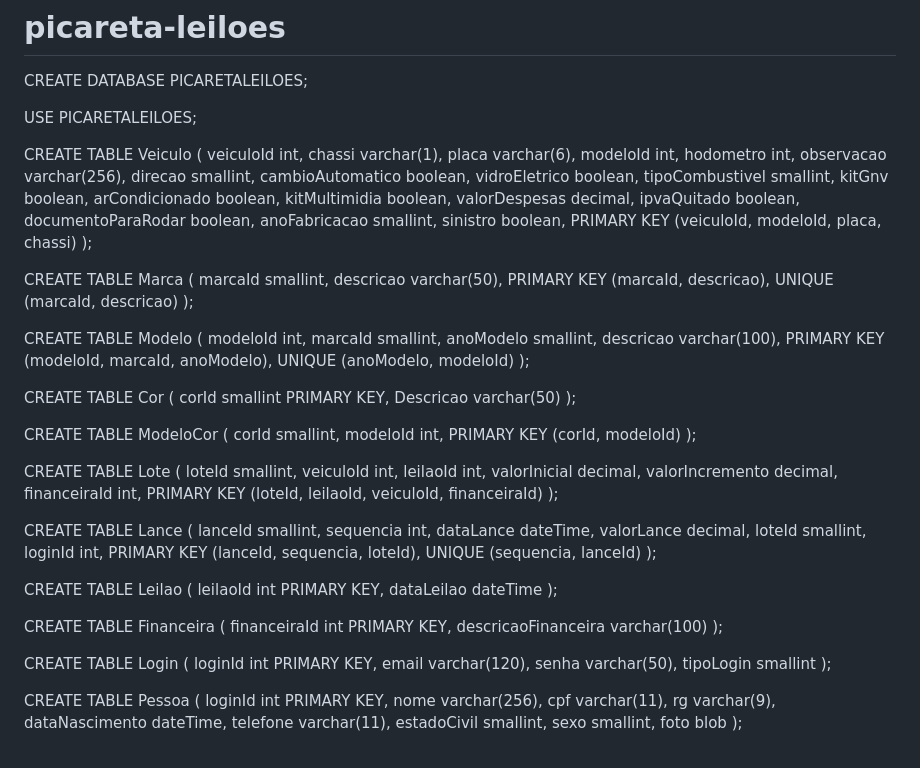
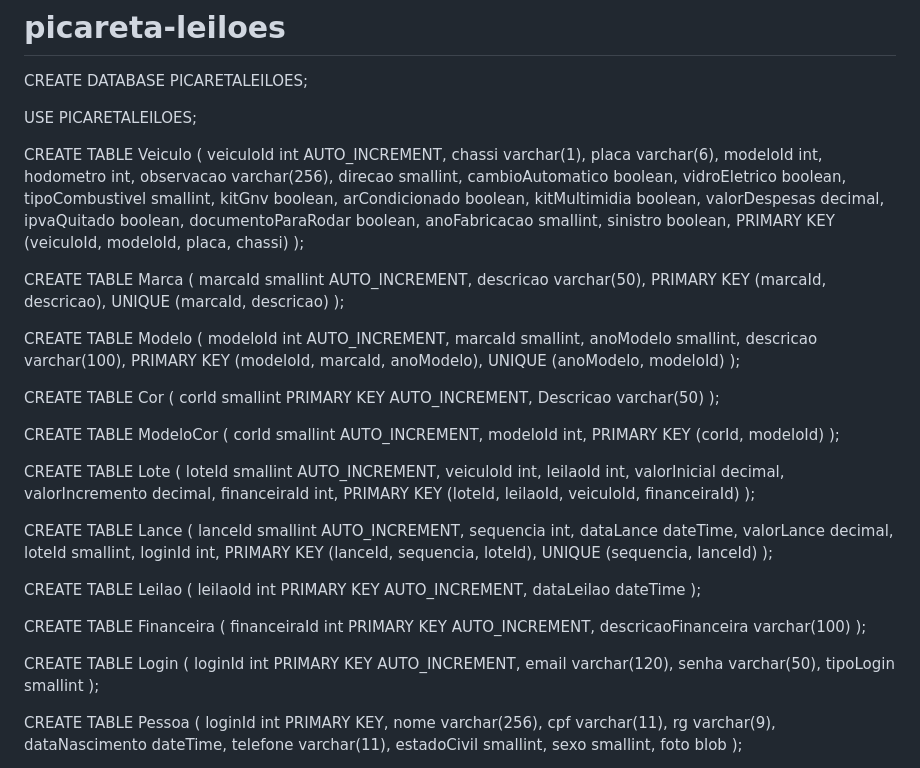
Before and after one commit to 1maizavitoria/picareta-leiloes, a Markdown page: README.md, the part around the change. Drawn GitHub-style.

```diff
--- a/README.md
+++ b/README.md
@@ -5,7 +5,7 @@ CREATE DATABASE PICARETALEILOES;
 USE PICARETALEILOES;
 
 CREATE TABLE Veiculo (
-    veiculoId int,
+    veiculoId int AUTO_INCREMENT,
     chassi varchar(1),
     placa varchar(6),
     modeloId int,
@@ -27,14 +27,14 @@ CREATE TABLE Veiculo (
 );
 
 CREATE TABLE Marca (
-    marcaId smallint,
+    marcaId smallint AUTO_INCREMENT,
     descricao varchar(50),
     PRIMARY KEY (marcaId, descricao),
     UNIQUE (marcaId, descricao)
 );
 
 CREATE TABLE Modelo (
-    modeloId int,
+    modeloId int AUTO_INCREMENT,
     marcaId smallint,
     anoModelo smallint,
     descricao varchar(100),
@@ -43,18 +43,18 @@ CREATE TABLE Modelo (
 );
 
 CREATE TABLE Cor (
-    corId smallint PRIMARY KEY,
+    corId smallint PRIMARY KEY AUTO_INCREMENT,
     Descricao varchar(50)
 );
 
 CREATE TABLE ModeloCor (
-    corId smallint,
+    corId smallint AUTO_INCREMENT,
     modeloId int,
     PRIMARY KEY (corId, modeloId)
 );
 
 CREATE TABLE Lote (
-    loteId smallint,
+    loteId smallint AUTO_INCREMENT,
     veiculoId int,
     leilaoId int,
     valorInicial decimal,
@@ -64,7 +64,7 @@ CREATE TABLE Lote (
 );
 
 CREATE TABLE Lance (
-    lanceId smallint,
+    lanceId smallint AUTO_INCREMENT,
     sequencia int,
     dataLance dateTime,
     valorLance decimal,
@@ -75,17 +75,17 @@ CREATE TABLE Lance (
 );
 
 CREATE TABLE Leilao (
-    leilaoId int PRIMARY KEY,
+    leilaoId int PRIMARY KEY AUTO_INCREMENT,
     dataLeilao dateTime
 );
 
 CREATE TABLE Financeira (
-    financeiraId int PRIMARY KEY,
+    financeiraId int PRIMARY KEY AUTO_INCREMENT,
     descricaoFinanceira varchar(100)
 );
 
 CREATE TABLE Login (
-    loginId int PRIMARY KEY,
+    loginId int PRIMARY KEY AUTO_INCREMENT,
     email varchar(120),
     senha varchar(50),
     tipoLogin smallint
```
